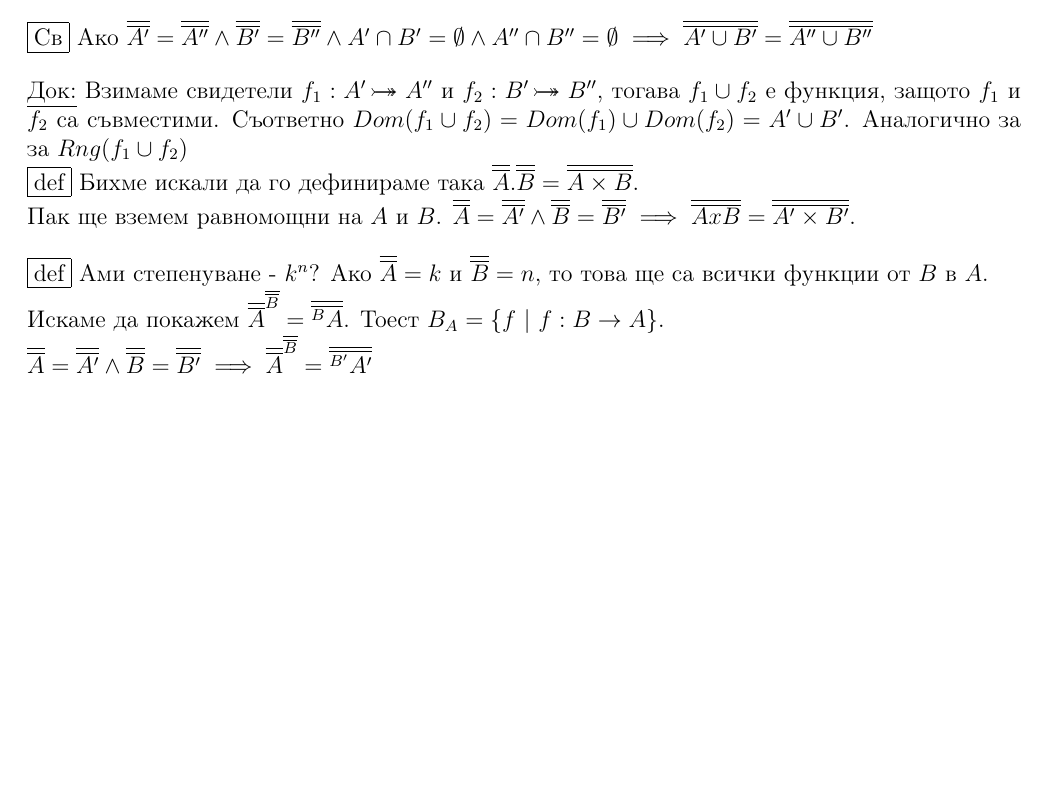
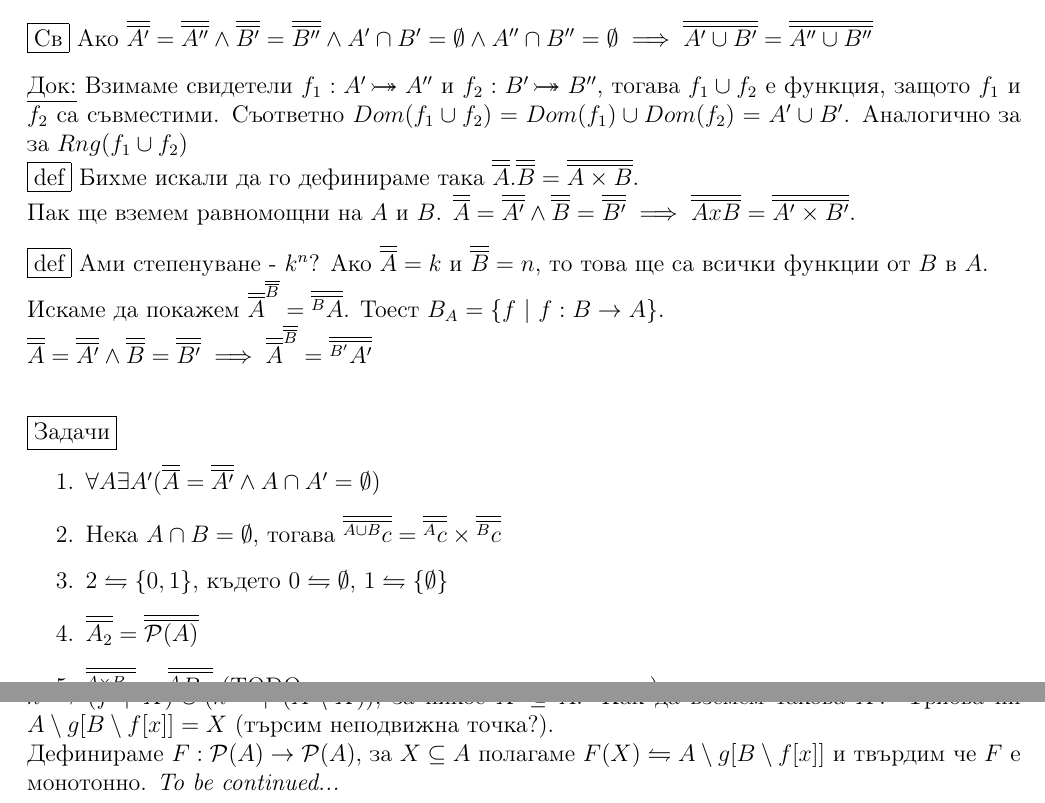
Before and after one commit to atanasormanow/set-theory-notes, a LaTeX document (main.tex): part of page 20 of 20 before the commit and two parts of pages 20 and 21 of 21 after it, the two joined at a grey line, cut so that both start at the same text, the shorter picture padded with empty space. Compiled offline with pdfLaTeX.

Commit message:
Add the rest of lecture 5

```diff
--- a/main.tex
+++ b/main.tex
@@ -1029,3 +1029,12 @@ $\overline{\overline{A}} = \overline{\overline{A'}} \land  \overline{\overline{B
 Тоест $B_A = \{f\ |\ f: B \rightarrow A\}$.\\
 $\overline{\overline{A}} = \overline{\overline{A'}} \land \overline{\overline{B}} = \overline{\overline{B'}} \implies
 \overline{\overline{A}}^{\overline{\overline{B}}} = \overline{\overline{^{B'} A'}}$\\
+\bigbreak
+
+\fbox{Задачи}
+\begin{enumerate}
+  \item $\forall{A}\exists{A'}(\overline{\overline{A}} = \overline{\overline{A'}} \land A \cap A' = \emptyset)$
+  \item Нека $A \cap B = \emptyset$, тогава $ \overline{\overline{^{A \cup B}c}} = \overline{\overline{^A c}} \times  \overline{\overline{^B c}}$
+  \item $2 \leftrightharpoons \{ 0, 1 \}$, където $0 \leftrightharpoons \emptyset$, $1 \leftrightharpoons \{ \emptyset \}$
+  \item $\overline{\overline{A_2}} = \overline{\overline{\mathcal{P}(A)}}$
+  \item $\overline{\overline{^{A \times B} c}} = \overline{\overline{^{A} B _C}}$ (TODO: някакъв по-човешки синтаксис)
@@ -1032,7 +1049,7 @@ $\overline{\overline{A}} = \overline{\overline{A'}} \land \overline{\overline{B}
+Как да вземем такова $X$? Трябва ни $A \setminus g[B \setminus f[x]] = X$ (търсим неподвижна точка?).\\
+Дефинираме $F: \mathcal{P}(A) \rightarrow \mathcal{P}(A)$, за $X \subseteq A$ полагаме
+$F(X) \leftrightharpoons A \setminus g[B \setminus f[x]]$ и твърдим че $F$ е монотонно. \textit{To be continued...} \\
 
 
 \end{document}
-% Some commented notes
-% $\mathbb{set}$
-% \mathcal{letter} ръкописни
-% _ and ^ for upper/lower index
+% NOTES:
```
Also changed, not shown: main.pdf, main.tex (8 more changed lines), 4 other files.
